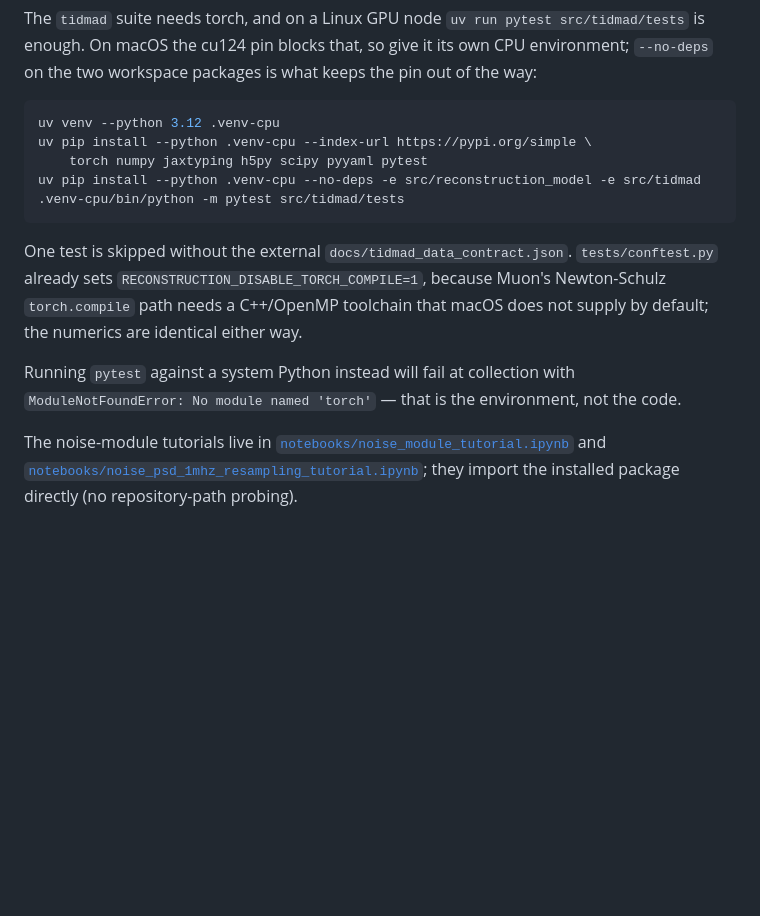
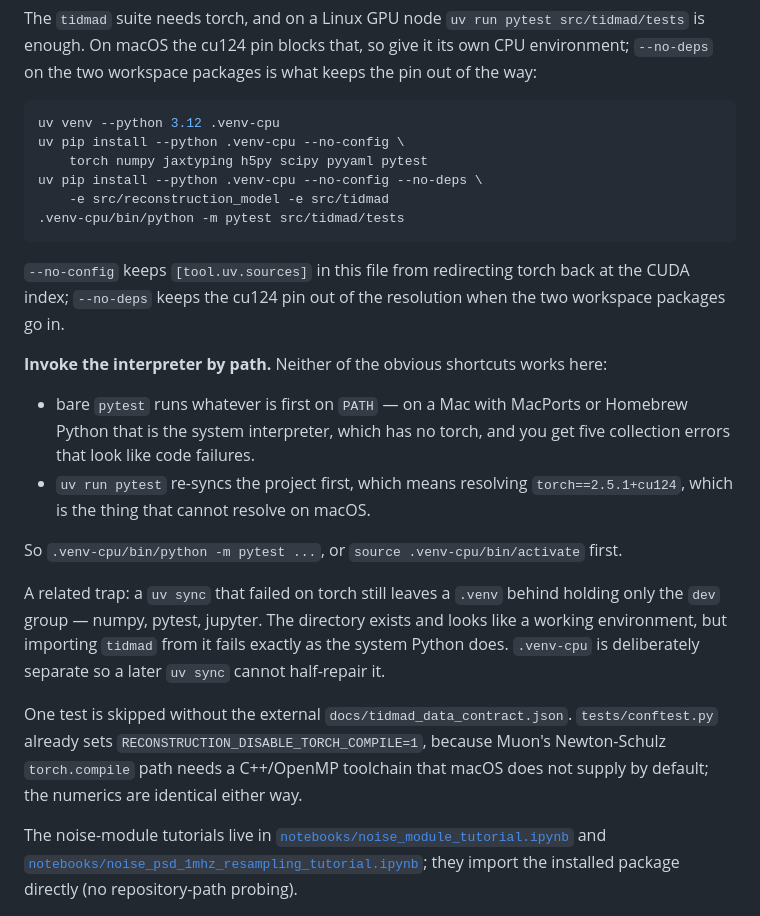
Before and after one commit to seanxia8/ORACLE, a Markdown page: README.md, the part around the change. Rendered like a GitHub page; blank space fills up the shorter version.

Commit message:
Spell out the two ways the macOS test recipe still fails
The recipe was right and still did not help, because both natural ways to invoke
it are wrong on this project:

- bare `pytest` takes whatever is first on PATH, which on a Mac with MacPorts or
  Homebrew Python is the system interpreter. It has no torch, so you get five
  collection errors that read like code failures and are not.
- `uv run pytest` re-syncs the project before running, and the sync is exactly
  what cannot resolve on macOS.

Also records the half-built-venv trap: a `uv sync` that dies on torch still
leaves a `.venv` holding only the dev group, so the directory exists and looks
usable while importing tidmad from it fails identically to the system Python.

Adds --no-config to the install steps so [tool.uv.sources] in the root
pyproject.toml cannot redirect torch back at the CUDA index.

Co-Authored-By: Claude Opus 5 <noreply@anthropic.com>
Claude-Session: https://claude.ai/code/session_01Xn8T7HzuQ2fTYcqYMuBwQv

````diff
--- a/README.md
+++ b/README.md
@@ -131,20 +131,38 @@ pin out of the way:
 
 ```bash
 uv venv --python 3.12 .venv-cpu
-uv pip install --python .venv-cpu --index-url https://pypi.org/simple \
+uv pip install --python .venv-cpu --no-config \
     torch numpy jaxtyping h5py scipy pyyaml pytest
-uv pip install --python .venv-cpu --no-deps -e src/reconstruction_model -e src/tidmad
+uv pip install --python .venv-cpu --no-config --no-deps \
+    -e src/reconstruction_model -e src/tidmad
 .venv-cpu/bin/python -m pytest src/tidmad/tests
 ```
+
+`--no-config` keeps `[tool.uv.sources]` in this file from redirecting torch back
+at the CUDA index; `--no-deps` keeps the cu124 pin out of the resolution when
+the two workspace packages go in.
+
+**Invoke the interpreter by path.** Neither of the obvious shortcuts works here:
+
+- bare `pytest` runs whatever is first on `PATH` — on a Mac with MacPorts or
+  Homebrew Python that is the system interpreter, which has no torch, and you
+  get five collection errors that look like code failures.
+- `uv run pytest` re-syncs the project first, which means resolving
+  `torch==2.5.1+cu124`, which is the thing that cannot resolve on macOS.
+
+So `.venv-cpu/bin/python -m pytest ...`, or `source .venv-cpu/bin/activate`
+first.
+
+A related trap: a `uv sync` that failed on torch still leaves a `.venv` behind
+holding only the `dev` group — numpy, pytest, jupyter. The directory exists and
+looks like a working environment, but importing `tidmad` from it fails exactly
+as the system Python does. `.venv-cpu` is deliberately separate so a later
+`uv sync` cannot half-repair it.
 
 One test is skipped without the external `docs/tidmad_data_contract.json`.
 `tests/conftest.py` already sets `RECONSTRUCTION_DISABLE_TORCH_COMPILE=1`,
 because Muon's Newton-Schulz `torch.compile` path needs a C++/OpenMP toolchain
 that macOS does not supply by default; the numerics are identical either way.
-
-Running `pytest` against a system Python instead will fail at collection with
-`ModuleNotFoundError: No module named 'torch'` — that is the environment, not
-the code.
 
 The noise-module tutorials live in
 [`notebooks/noise_module_tutorial.ipynb`](notebooks/noise_module_tutorial.ipynb) and
````
